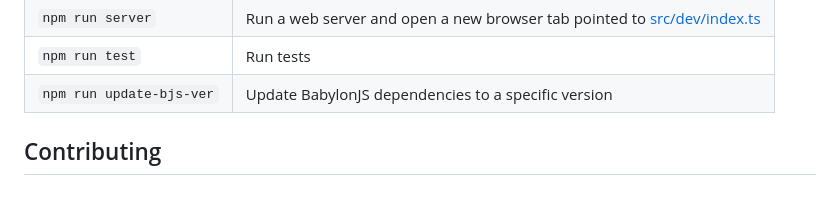
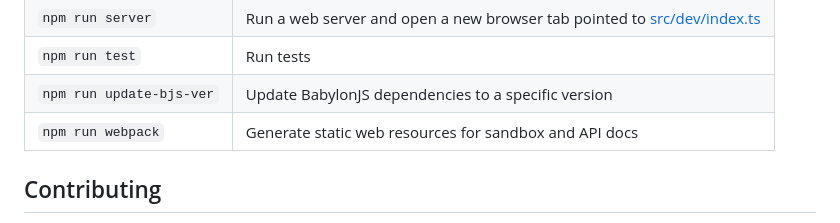
Before and after one commit to amzn/lib-3d-scene-viewer, a Markdown page: README.md, the part around the change. Drawn GitHub-style; blank space fills up the shorter version.

Commit message:
docs: update npm scripts in README file

```diff
--- a/README.md
+++ b/README.md
@@ -223,6 +223,7 @@ The following scripts are available:
 | `npm run server`         | Run a web server and open a new browser tab pointed to [src/dev/index.ts](src/dev/index.ts) |
 | `npm run test`           | Run tests                                                                                   |
 | `npm run update-bjs-ver` | Update BabylonJS dependencies to a specific version                                         |
+| `npm run webpack`        | Generate static web resources for sandbox and API docs                                      |
 
 
 ## Contributing
```
